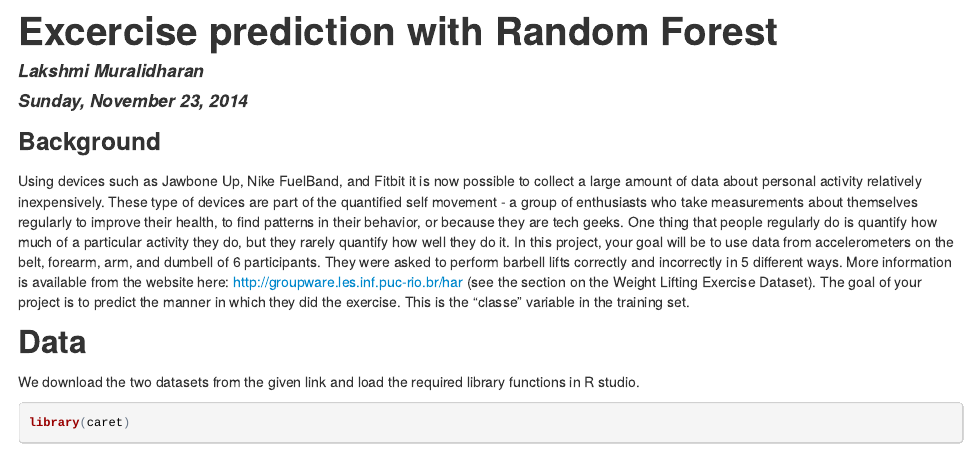
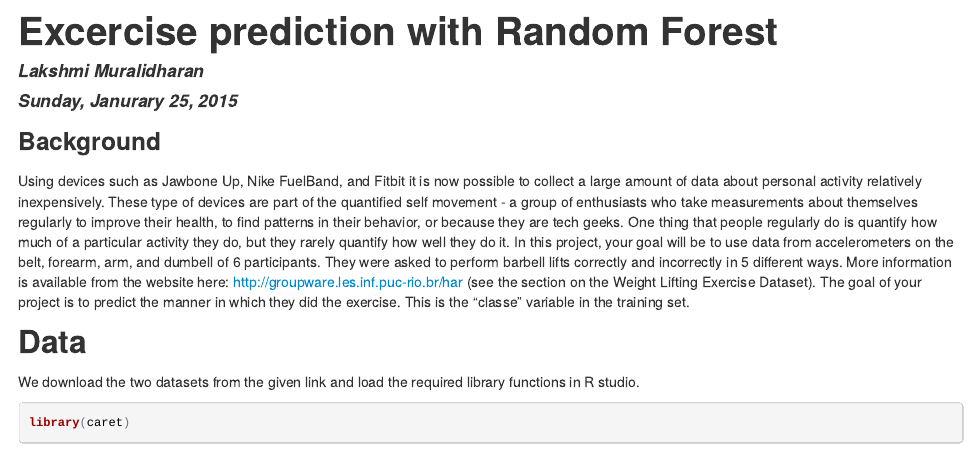
Before and after one commit to lamdawr/pmlproject, an R Markdown document (pml_randomforest_excerciseprediction.Rmd): the page in a window 1100 px wide, from its top. The pictures show the output file pml_randomforest_excerciseprediction.html that the author committed with the source, opened offline.

Commit message:
Uploading project

```diff
--- a/pml_randomforest_excerciseprediction.Rmd
+++ b/pml_randomforest_excerciseprediction.Rmd
@@ -1,7 +1,7 @@
 ---
 title: "Excercise prediction with Random Forest"
 author: "Lakshmi Muralidharan"
-date: "Sunday, November 23, 2014"
+date: "Sunday, Janurary 25, 2015"
 output: html_document
 ---
 
```
Also changed, not shown: pml_randomforest_excerciseprediction.html.
